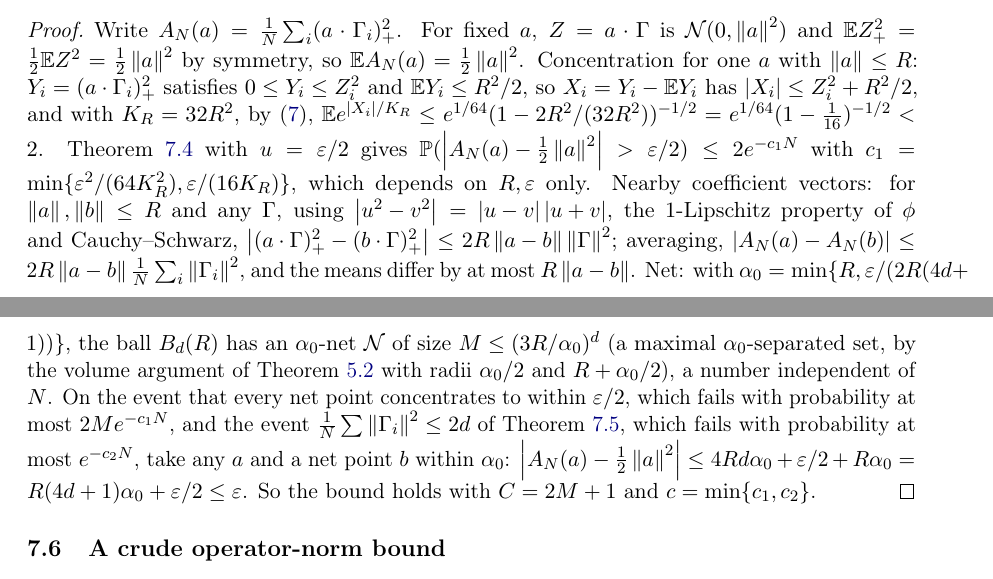
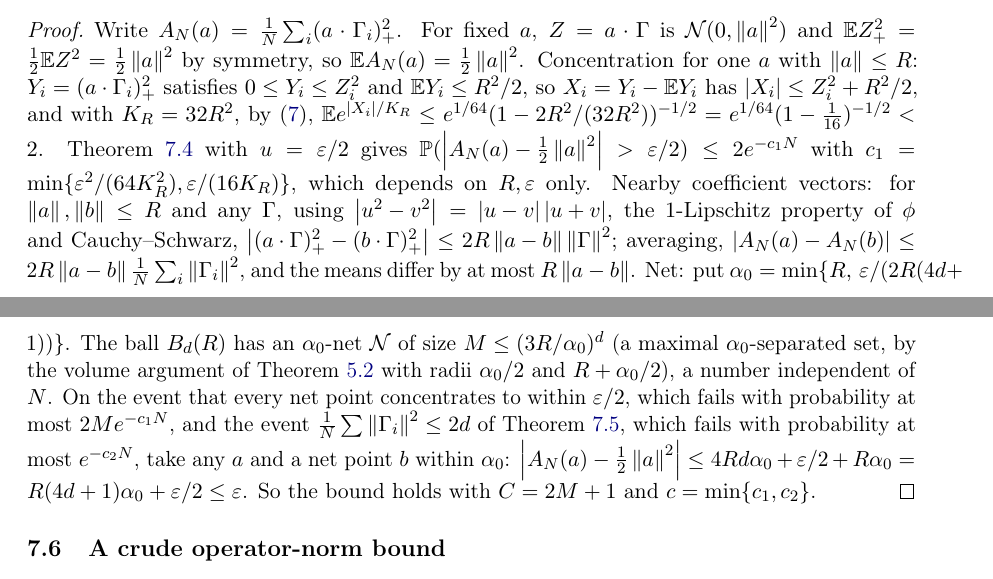
Before and after one commit to yspennstate/relu-global-stability-numerics, a LaTeX paper (paper/main.tex, which reads paper/sec7_horizon.tex): two parts of pages 26 and 27 of 39, joined at a grey line, cut so that both start at the same text. Compiled offline with pdfLaTeX.

Commit message:
Fix a line break

```diff
--- a/paper/sec7_horizon.tex
+++ b/paper/sec7_horizon.tex
@@ -115,7 +115,7 @@ Fix $d$, $R<\infty$ and $\varepsilon>0$, and let $\Gamma_1,\dots,\Gamma_N$ be in
 \end{lemma}
 
 \begin{proof}
-Write $A_N(a)=\frac1N\sum_i(a\cdot\Gamma_i)_+^2$. For fixed $a$, $Z=a\cdot\Gamma$ is $\mathcal N(0,\norm a^2)$ and $\E Z_+^2=\tfrac12\E Z^2=\tfrac12\norm a^2$ by symmetry, so $\E A_N(a)=\tfrac12\norm a^2$. Concentration for one $a$ with $\norm a\le R$: $Y_i=(a\cdot\Gamma_i)_+^2$ satisfies $0\le Y_i\le Z_i^2$ and $\E Y_i\le R^2/2$, so $X_i=Y_i-\E Y_i$ has $\abs{X_i}\le Z_i^2+R^2/2$, and with $K_R=32R^2$, by \cref{eq:mgf}, $\E e^{\abs{X_i}/K_R}\le e^{1/64}(1-2R^2/(32R^2))^{-1/2}=e^{1/64}(1-\tfrac1{16})^{-1/2}<2$. \Cref{lem:bernstein} with $u=\varepsilon/2$ gives $\PP(\abs{A_N(a)-\tfrac12\norm a^2}>\varepsilon/2)\le2e^{-c_1N}$ with $c_1=\min\{\varepsilon^2/(64K_R^2),\varepsilon/(16K_R)\}$, which depends on $R,\varepsilon$ only. Nearby coefficient vectors: for $\norm a,\norm b\le R$ and any $\Gamma$, using $\abs{u^2-v^2}=\abs{u-v}\abs{u+v}$, the $1$-Lipschitz property of $\phi$ and Cauchy--Schwarz, $\abs{(a\cdot\Gamma)_+^2-(b\cdot\Gamma)_+^2}\le2R\norm{a-b}\norm\Gamma^2$; averaging, $\abs{A_N(a)-A_N(b)}\le2R\norm{a-b}\frac1N\sum_i\norm{\Gamma_i}^2$, and the means differ by at most $R\norm{a-b}$. Net: with $\alpha_0=\min\{R,\varepsilon/(2R(4d+1))\}$, the ball $B_d(R)$ has an $\alpha_0$-net $\net$ of size $M\le(3R/\alpha_0)^d$ (a maximal $\alpha_0$-separated set, by the volume argument of \cref{lem:net} with radii $\alpha_0/2$ and $R+\alpha_0/2$), a number independent of $N$. On the event that every net point concentrates to within $\varepsilon/2$, which fails with probability at most $2Me^{-c_1N}$, and the event $\frac1N\sum\norm{\Gamma_i}^2\le2d$ of \cref{lem:chisq}, which fails with probability at most $e^{-c_2N}$, take any $a$ and a net point $b$ within $\alpha_0$: $\abs{A_N(a)-\tfrac12\norm a^2}\le4Rd\alpha_0+\varepsilon/2+R\alpha_0=R(4d+1)\alpha_0+\varepsilon/2\le\varepsilon$. So the bound holds with $C=2M+1$ and $c=\min\{c_1,c_2\}$.
+Write $A_N(a)=\frac1N\sum_i(a\cdot\Gamma_i)_+^2$. For fixed $a$, $Z=a\cdot\Gamma$ is $\mathcal N(0,\norm a^2)$ and $\E Z_+^2=\tfrac12\E Z^2=\tfrac12\norm a^2$ by symmetry, so $\E A_N(a)=\tfrac12\norm a^2$. Concentration for one $a$ with $\norm a\le R$: $Y_i=(a\cdot\Gamma_i)_+^2$ satisfies $0\le Y_i\le Z_i^2$ and $\E Y_i\le R^2/2$, so $X_i=Y_i-\E Y_i$ has $\abs{X_i}\le Z_i^2+R^2/2$, and with $K_R=32R^2$, by \cref{eq:mgf}, $\E e^{\abs{X_i}/K_R}\le e^{1/64}(1-2R^2/(32R^2))^{-1/2}=e^{1/64}(1-\tfrac1{16})^{-1/2}<2$. \Cref{lem:bernstein} with $u=\varepsilon/2$ gives $\PP(\abs{A_N(a)-\tfrac12\norm a^2}>\varepsilon/2)\le2e^{-c_1N}$ with $c_1=\min\{\varepsilon^2/(64K_R^2),\varepsilon/(16K_R)\}$, which depends on $R,\varepsilon$ only. Nearby coefficient vectors: for $\norm a,\norm b\le R$ and any $\Gamma$, using $\abs{u^2-v^2}=\abs{u-v}\abs{u+v}$, the $1$-Lipschitz property of $\phi$ and Cauchy--Schwarz, $\abs{(a\cdot\Gamma)_+^2-(b\cdot\Gamma)_+^2}\le2R\norm{a-b}\norm\Gamma^2$; averaging, $\abs{A_N(a)-A_N(b)}\le2R\norm{a-b}\frac1N\sum_i\norm{\Gamma_i}^2$, and the means differ by at most $R\norm{a-b}$. Net: put $\alpha_0=\min\{R,\,\varepsilon/(2R(4d+1))\}$. The ball $B_d(R)$ has an $\alpha_0$-net $\net$ of size $M\le(3R/\alpha_0)^d$ (a maximal $\alpha_0$-separated set, by the volume argument of \cref{lem:net} with radii $\alpha_0/2$ and $R+\alpha_0/2$), a number independent of $N$. On the event that every net point concentrates to within $\varepsilon/2$, which fails with probability at most $2Me^{-c_1N}$, and the event $\frac1N\sum\norm{\Gamma_i}^2\le2d$ of \cref{lem:chisq}, which fails with probability at most $e^{-c_2N}$, take any $a$ and a net point $b$ within $\alpha_0$: $\abs{A_N(a)-\tfrac12\norm a^2}\le4Rd\alpha_0+\varepsilon/2+R\alpha_0=R(4d+1)\alpha_0+\varepsilon/2\le\varepsilon$. So the bound holds with $C=2M+1$ and $c=\min\{c_1,c_2\}$.
 \end{proof}
 
 \subsection{A crude operator-norm bound}
```
Also changed, not shown: paper/relu_global_stability.pdf.
